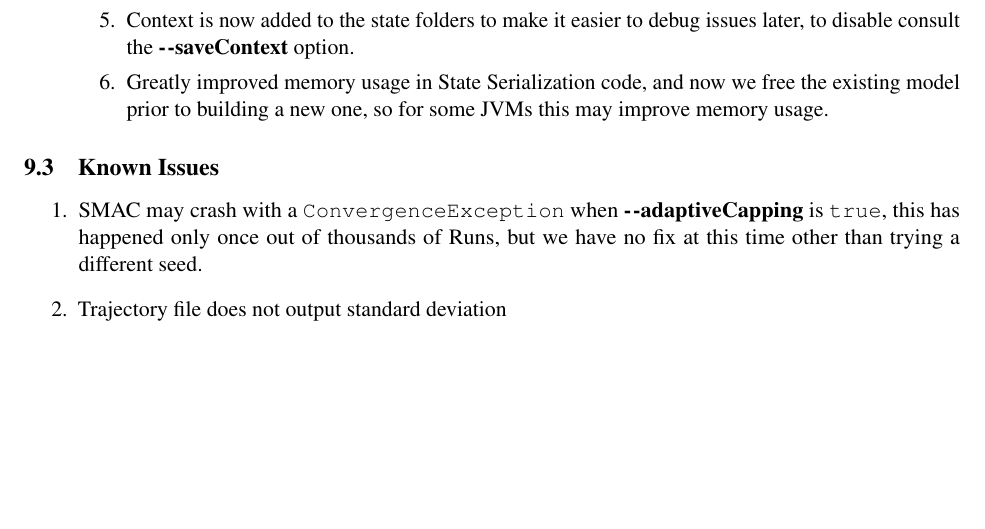
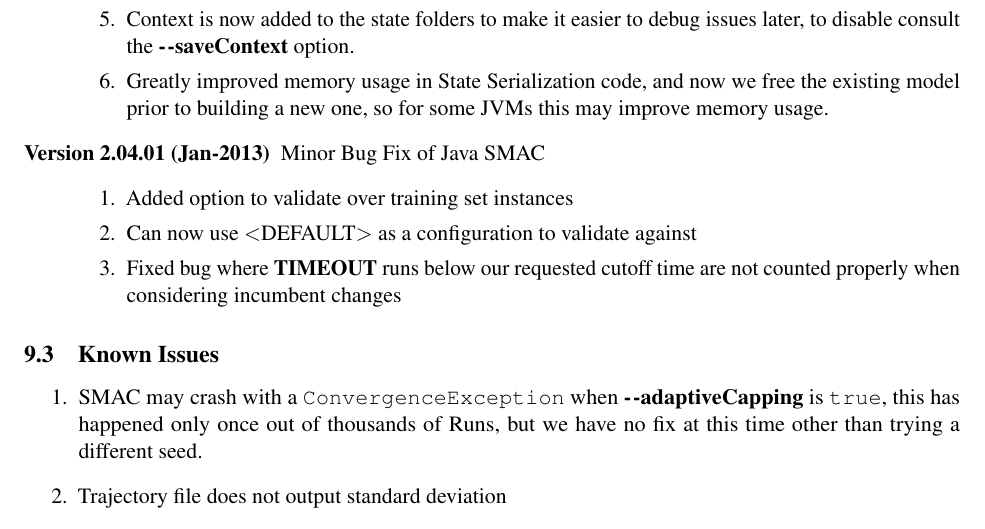
Before and after one commit to SJrX/SMAC, a LaTeX document (doc/tex/manual.tex): part of page 24 of 35, cut so that both start at the same text, the shorter picture padded with empty space. Compiled offline with pdfLaTeX.

Commit message:
Manual Fixes

```diff
--- a/doc/tex/manual.tex
+++ b/doc/tex/manual.tex
@@ -105,6 +105,13 @@
 			\item Greatly improved memory usage in State Serialization code, and now we free the existing model prior to building a new one, so for some JVMs this may improve memory usage.
 			\end{enumerate}
 
+			\item[Version 2.04.01 (Jan-2013)] Minor Bug Fix of Java SMAC
+				\begin{enumerate}
+ 			\item Added option to validate over training set instances
+			\item Can now use $<$DEFAULT$>$ as a configuration to validate against
+			\item Fixed bug where \textbf{TIMEOUT} runs below our requested cutoff time are not counted properly when considering incumbent changes
+			\end{enumerate}
+
 	\end{description}
 \subsection{Known Issues}
 
```
Also changed, not shown: 1 other file.
